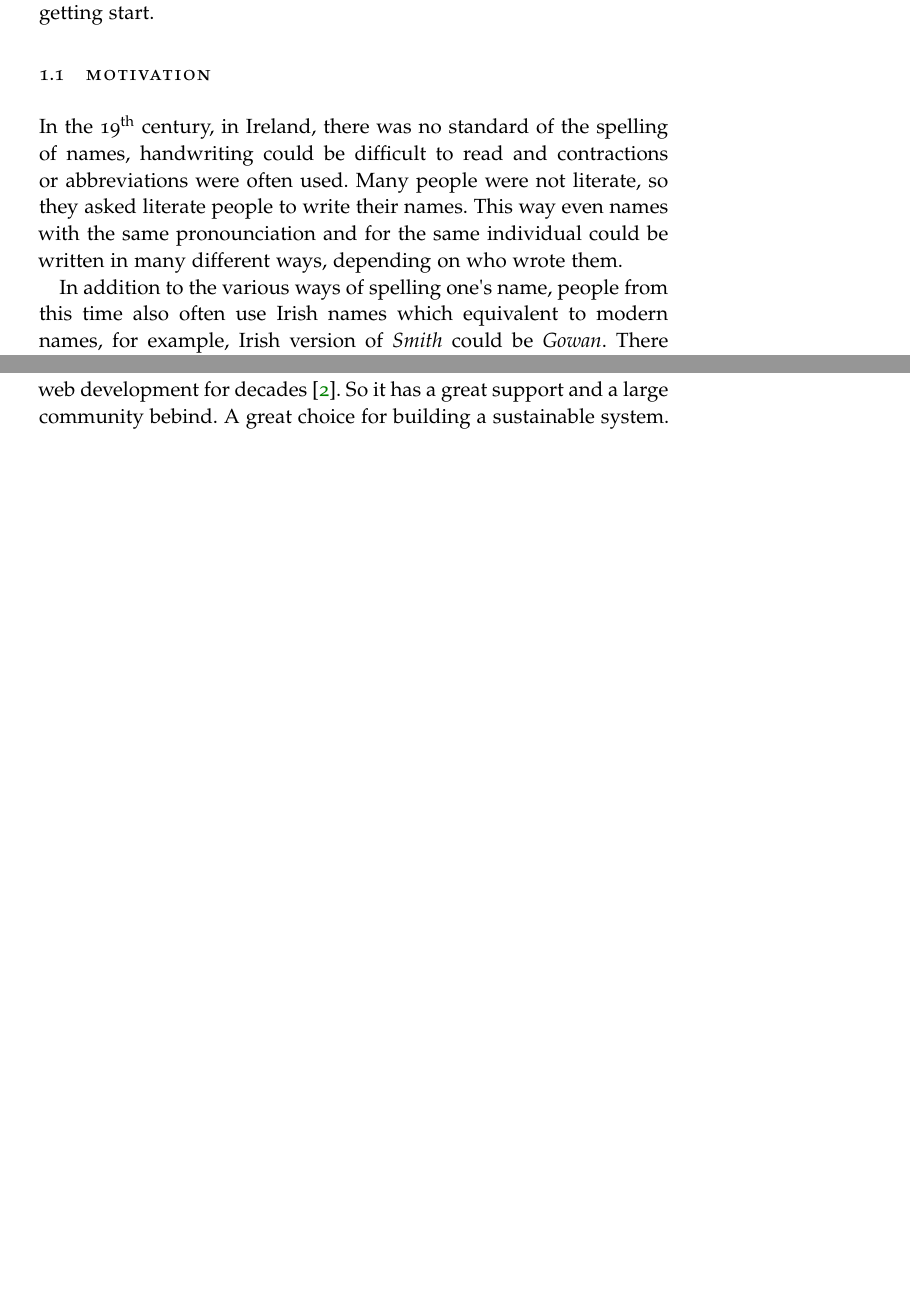
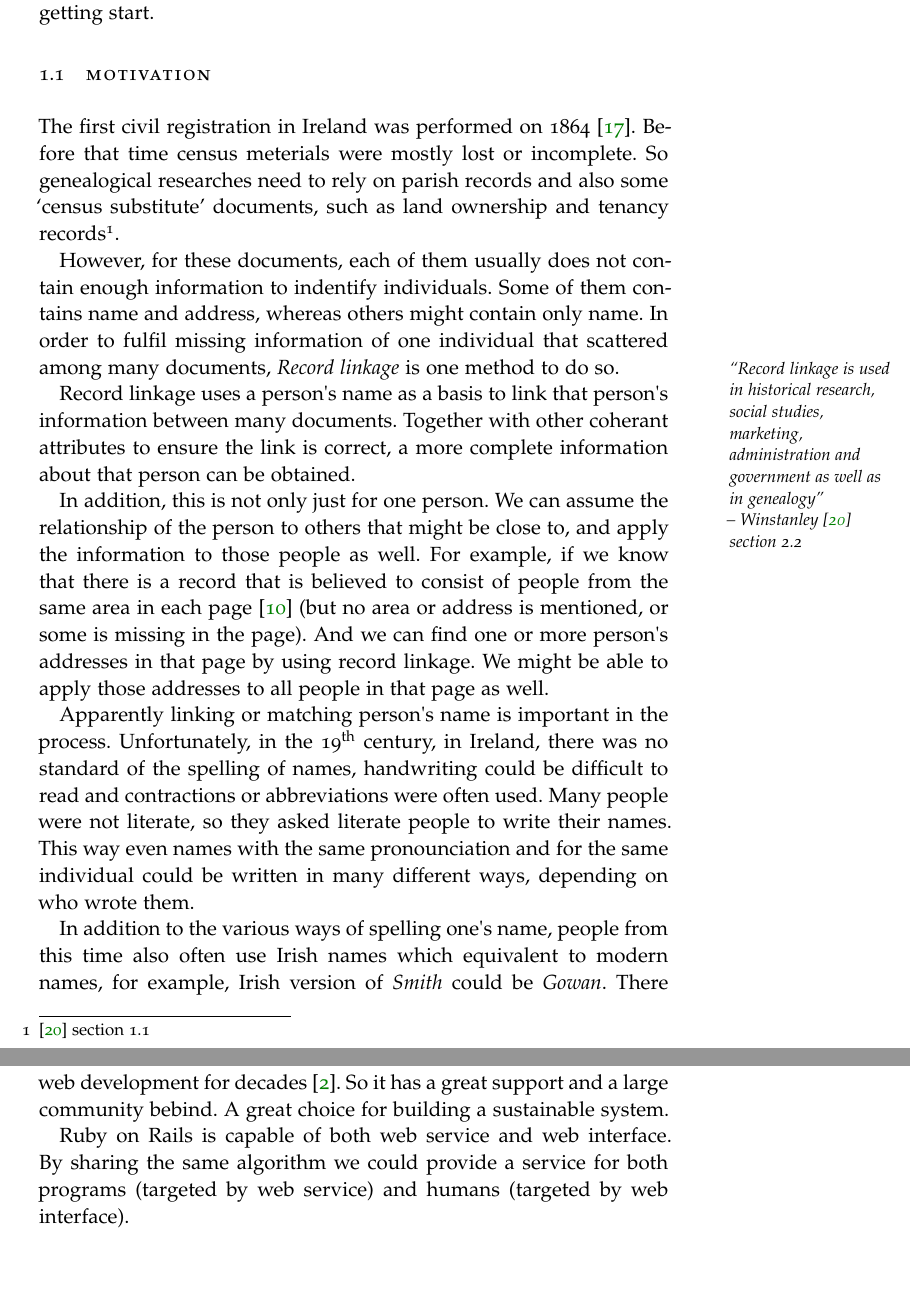
Before and after one commit to phatograph/irish-name-matching, a LaTeX thesis (extras/dissertation-template/main.tex, which reads extras/dissertation-template/Chapters/Chapter01.tex, extras/dissertation-template/Chapters/Chapter02.tex): two parts of pages 1 and 7 of 37, joined at a grey line, cut so that both start at the same text, the shorter picture padded with empty space. The pictures show the PDF file extras/dissertation-template/main.pdf that the author committed with the source.

Commit message:
Motivation

```diff
--- a/extras/dissertation-template/Chapters/Chapter01.tex
+++ b/extras/dissertation-template/Chapters/Chapter01.tex
@@ -6,7 +6,36 @@ Here introduces adequate information in order to help getting start.
 
 \section{Motivation}
 
-In the 19\textsuperscript{th} century, in Ireland, there was no standard
+The first civil registration in Ireland was performed on 1864 \cite[]{irishregistration}.
+Before that time census meterials were mostly lost or incomplete. So genealogical researches
+need to rely on parish records and also some `census substitute' documents,
+such as land ownership and tenancy records\footnote{\cite[]{adamw} section 1.1}.
+
+However, for these documents, each of them usually does not contain enough
+information to indentify individuals. Some of them contains name and address,
+whereas others might contain only name. In order to fulfil missing information
+of one individual that scattered among many documents, \emph{Record linkage}
+is one method to do so.
+
+\graffito{``Record linkage is used in historical research, social studies,
+marketing, administration and government as well as in genealogy'' \\
+-- \citet[]{adamw} section 2.2}
+
+Record linkage uses a person\textquotesingle s name as a basis to link that
+person\textquotesingle s information between many documents.
+Together with other coherant attributes to ensure the link is correct, a
+more complete information about that person can be obtained.
+
+In addition, this is not only just for one person. We can assume the relationship
+of the person to others that might be close to, and apply the information
+to those people as well. For example, if we know that there is a record
+that is believed to consist of people from the same area in each page \cite[]{morpeth}
+(but no area or address is mentioned, or some is missing in the page). And we can find
+one or more person\textquotesingle s addresses in that page by using record linkage.
+We might be able to apply those addresses to all people in that page as well.
+
+Apparently linking or matching person\textquotesingle s name is important in the process.
+Unfortunately, in the 19\textsuperscript{th} century, in Ireland, there was no standard
 of the spelling of names, handwriting could be difficult to read
 and contractions or abbreviations were often used. Many people were not literate,
 so they asked literate people to write their names.
--- a/extras/dissertation-template/Chapters/Chapter02.tex
+++ b/extras/dissertation-template/Chapters/Chapter02.tex
@@ -122,3 +123,8 @@ Rails is a mature and stable framework that has been in
 web development for decades \cite[]{railsd}. So it has a great support
 and a large community bebind. A great choice for building a sustainable
 system.
+
+Ruby on Rails is capable of both web service and web interface.
+By sharing the same algorithm we could provide a service
+for both programs (targeted by web service) and humans
+(targeted by web interface).
```
Also changed, not shown: extras/dissertation-template/Bibliography.bib (+15 -1 lines), extras/dissertation-template/classicthesis-config.tex (+1 -1 lines), extras/dissertation-template/classicthesis.sty (+1 -1 lines), extras/dissertation-template/main.bbl, extras/dissertation-template/main.pdf, extras/dissertation-template/Chapters/Chapter01.tex (5 more changed lines), extras/dissertation-template/Chapters/Chapter02.tex (3 more changed lines), 11 other files.
